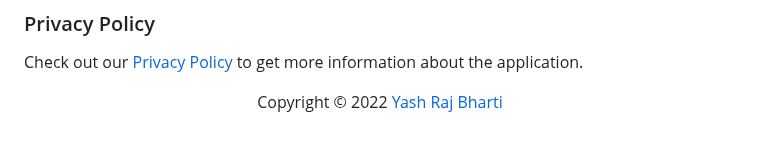
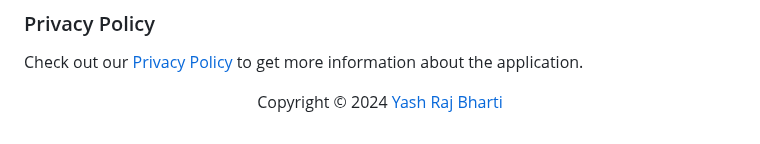
Before and after one commit to yashrajbharti/La-Palma-Volcano-Eruption-Tracking-Tool, a Markdown page: README.md, the part around the change. Drawn GitHub-style.

```diff
--- a/README.md
+++ b/README.md
@@ -191,5 +191,5 @@ The La Palma Volcano Eruption Tracking Tool is licensed under the [MIT license](
 Check out our [Privacy Policy](https://github.com/Alexevers/Alejandro-Android-Application-Refurbishment/blob/GSOC-2022-Apps/La%20Palma%20Volcano%20Tracking%20Tool/PrivacyPolicy.md) to get more information about the application.
 
 <p align="center">
-  Copyright © 2022 <a href="https://yashrajbharti.github.io/portfolio/" target="_blank">Yash Raj Bharti</a>
+  Copyright © 2024 <a href="https://yashrajbharti.github.io/portfolio/" target="_blank">Yash Raj Bharti</a>
 </p>
```
